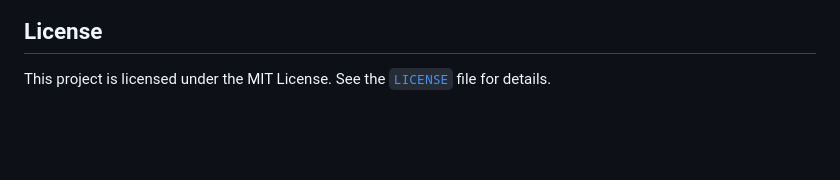
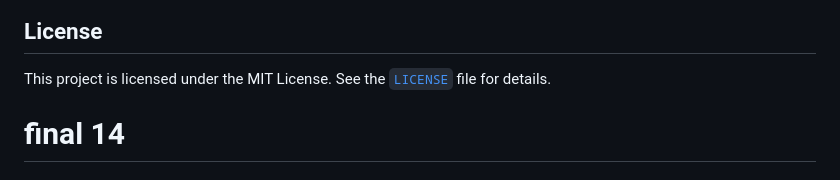
Before and after one commit to sairam3824/Colorectal-Histopathology-Classifier, a Markdown page: README.md, the part around the change. Drawn GitHub-style; blank space fills up the shorter version.

```diff
--- a/README.md
+++ b/README.md
@@ -171,3 +171,6 @@ This project is intended for educational, research, and demonstration purposes o
 ## License
 
 This project is licensed under the MIT License. See the [`LICENSE`](./LICENSE) file for details.
+
+
+# final 14
```
